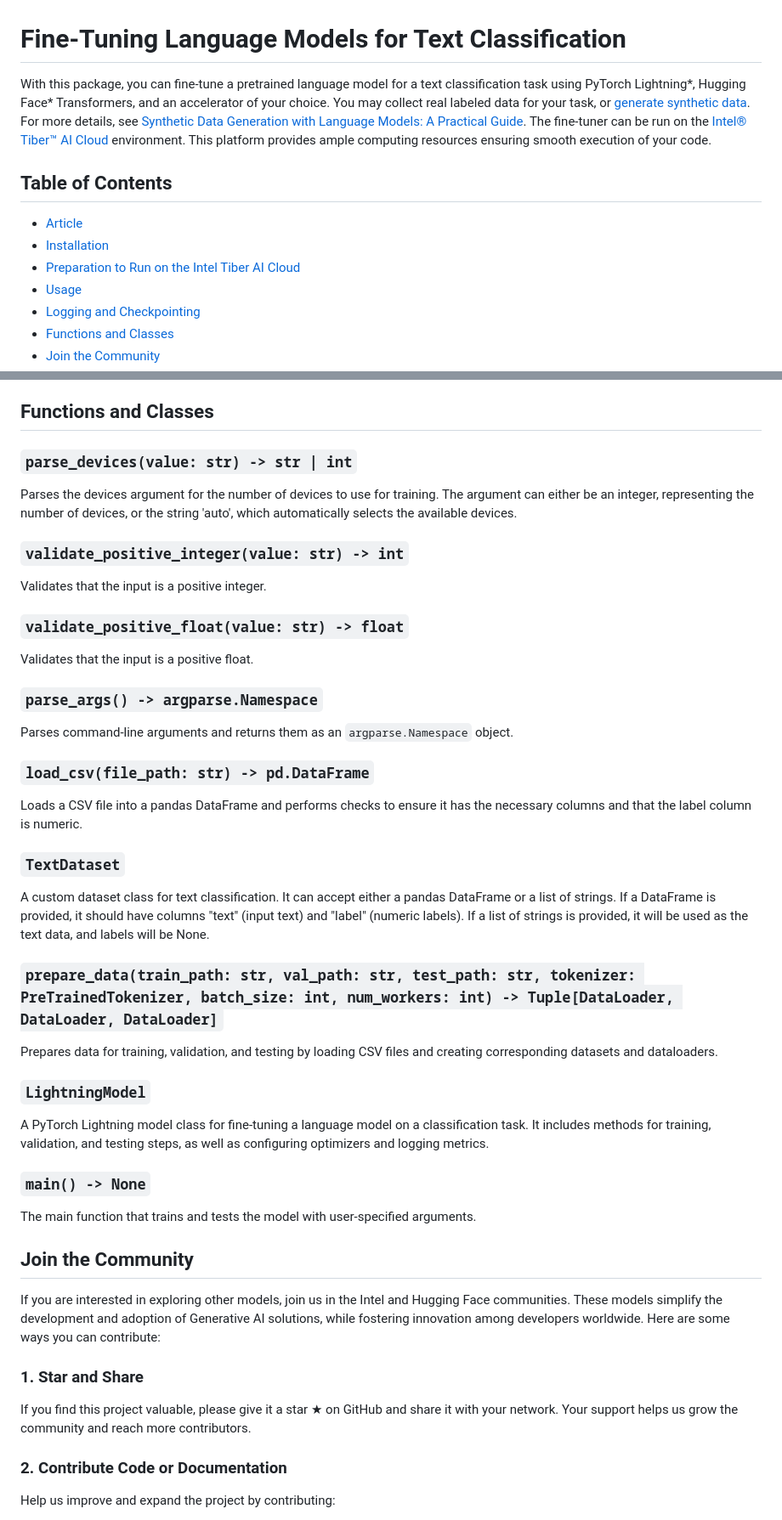
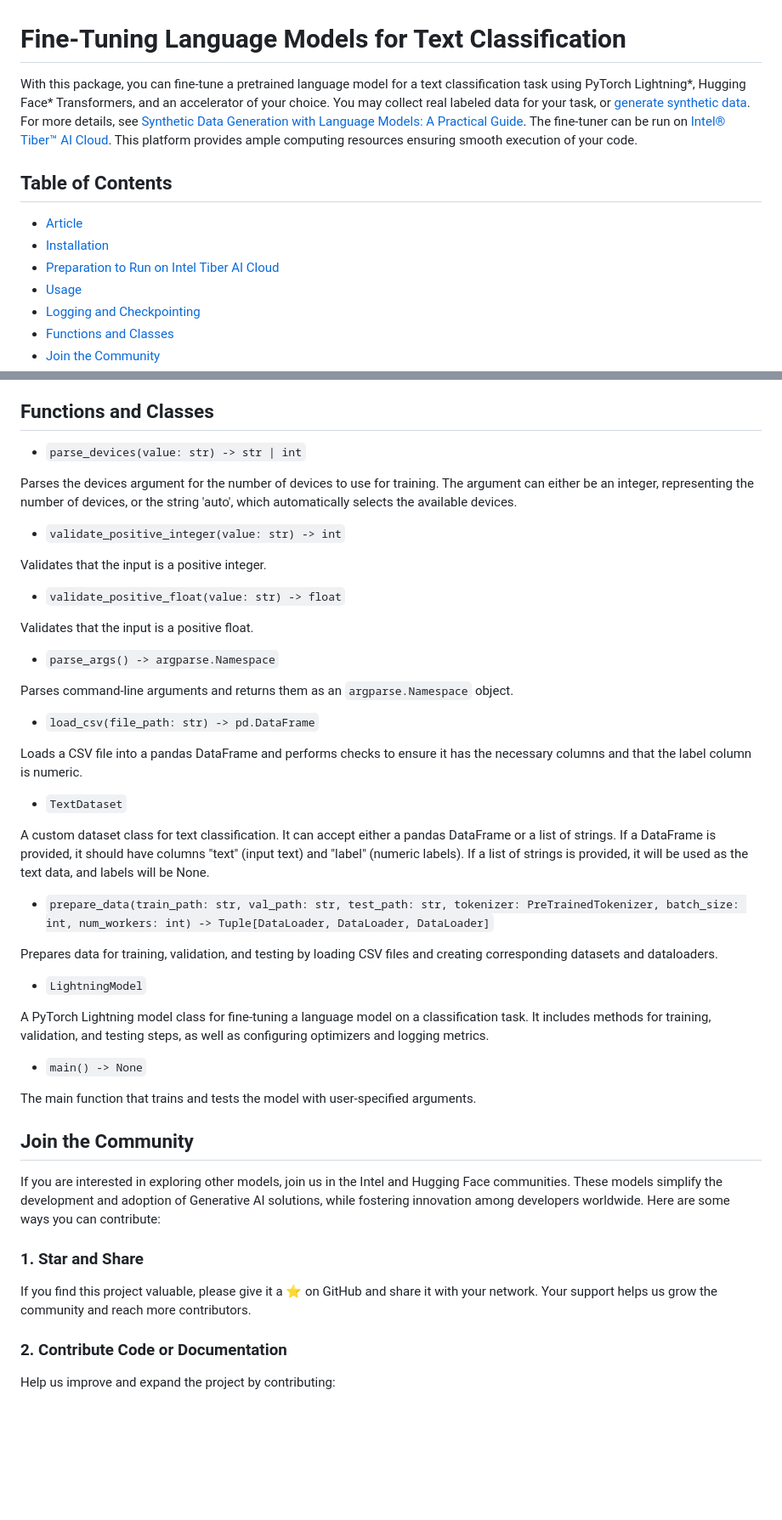
Before and after one commit to intel/polite-guard, a Markdown page: fine-tuner/README.md, 2 parts joined by grey strips. Shown: that part at 85% size. Drawn GitHub-style; blank space fills up the shorter version.

```diff
--- a/fine-tuner/README.md
+++ b/fine-tuner/README.md
@@ -1,12 +1,12 @@
 # Fine-Tuning Language Models for Text Classification
 
-With this package, you can fine-tune a pretrained language model for a text classification task using PyTorch Lightning*, Hugging Face* Transformers, and an accelerator of your choice. You may collect real labeled data for your task, or [generate synthetic data](../data-generator/). For more details, see [Synthetic Data Generation with Language Models: A Practical Guide](https://medium.com/p/0ff98eb226a1). The fine-tuner can be run on the [Intel® Tiber™ AI Cloud](https://cloud.intel.com/) environment. This platform provides ample computing resources ensuring smooth execution of your code.
+With this package, you can fine-tune a pretrained language model for a text classification task using PyTorch Lightning*, Hugging Face* Transformers, and an accelerator of your choice. You may collect real labeled data for your task, or [generate synthetic data](../data-generator/). For more details, see [Synthetic Data Generation with Language Models: A Practical Guide](https://medium.com/p/0ff98eb226a1). The fine-tuner can be run on [Intel® Tiber™ AI Cloud](https://cloud.intel.com/). This platform provides ample computing resources ensuring smooth execution of your code.
 
 ## Table of Contents
 
 - [Article](#article)
 - [Installation](#installation)
-- [Preparation to Run on the Intel Tiber AI Cloud](#preparation-to-run-on-the-intel-tiber-ai-cloud)
+- [Preparation to Run on Intel Tiber AI Cloud](#preparation-to-run-on-intel-tiber-ai-cloud)
 - [Usage](#usage)
 - [Logging and Checkpointing](#logging-and-checkpointing)
 - [Functions and Classes](#functions-and-classes)
@@ -104,39 +104,39 @@ This command will fine-tune a BERT model on the specified training data, validat
 
 ## Functions and Classes
 
-### `parse_devices(value: str) -> str | int`
+- `parse_devices(value: str) -> str | int`
 
 Parses the devices argument for the number of devices to use for training. The argument can either be an integer, representing the number of devices, or the string 'auto', which automatically selects the available devices.
 
-### `validate_positive_integer(value: str) -> int`
+- `validate_positive_integer(value: str) -> int`
 
 Validates that the input is a positive integer.
 
-### `validate_positive_float(value: str) -> float`
+- `validate_positive_float(value: str) -> float`
 
 Validates that the input is a positive float.
 
-### `parse_args() -> argparse.Namespace`
+- `parse_args() -> argparse.Namespace`
 
 Parses command-line arguments and returns them as an `argparse.Namespace` object.
 
-### `load_csv(file_path: str) -> pd.DataFrame`
+- `load_csv(file_path: str) -> pd.DataFrame`
 
 Loads a CSV file into a pandas DataFrame and performs checks to ensure it has the necessary columns and that the label column is numeric.
 
-### `TextDataset`
+- `TextDataset`
 
 A custom dataset class for text classification. It can accept either a pandas DataFrame or a list of strings. If a DataFrame is provided, it should have columns "text" (input text) and "label" (numeric labels). If a list of strings is provided, it will be used as the text data, and labels will be None.
 
-### `prepare_data(train_path: str, val_path: str, test_path: str, tokenizer: PreTrainedTokenizer, batch_size: int, num_workers: int) -> Tuple[DataLoader, DataLoader, DataLoader]`
+- `prepare_data(train_path: str, val_path: str, test_path: str, tokenizer: PreTrainedTokenizer, batch_size: int, num_workers: int) -> Tuple[DataLoader, DataLoader, DataLoader]`
 
 Prepares data for training, validation, and testing by loading CSV files and creating corresponding datasets and dataloaders.
 
-### `LightningModel`
+- `LightningModel`
 
 A PyTorch Lightning model class for fine-tuning a language model on a classification task. It includes methods for training, validation, and testing steps, as well as configuring optimizers and logging metrics.
 
-### `main() -> None`
+- `main() -> None`
 
 The main function that trains and tests the model with user-specified arguments.
 
@@ -144,7 +144,7 @@ The main function that trains and tests the model with user-specified arguments.
 If you are interested in exploring other models, join us in the Intel and Hugging Face communities. These models simplify the development and adoption of Generative AI solutions, while fostering innovation among developers worldwide. Here are some ways you can contribute:
 
 ### 1. Star and Share
-If you find this project valuable, please give it a star ★ on GitHub and share it with your network. Your support helps us grow the community and reach more contributors.
+If you find this project valuable, please give it a ⭐ on GitHub and share it with your network. Your support helps us grow the community and reach more contributors.
 
 ### 2. Contribute Code or Documentation
 Help us improve and expand the project by contributing:
```
Also changed, not shown: other parts of fine-tuner/README.md (+1 -1 lines).
